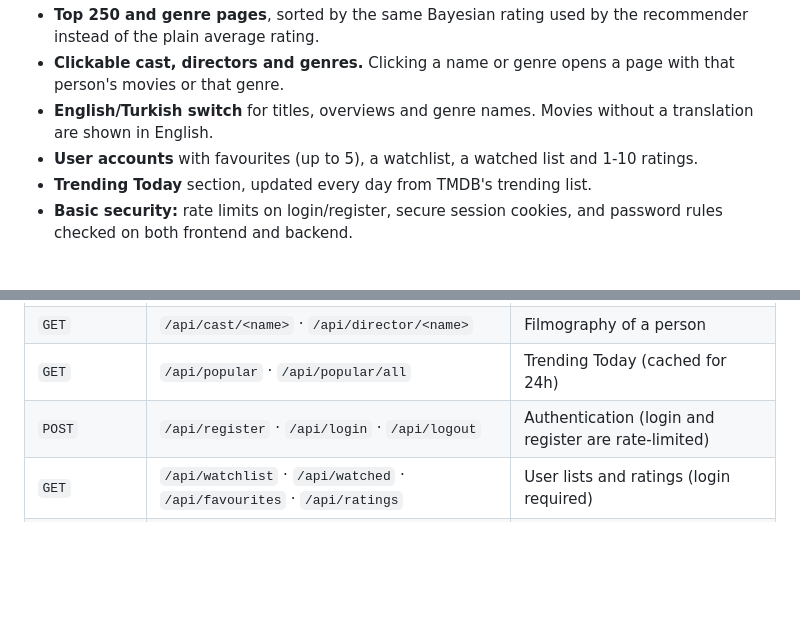
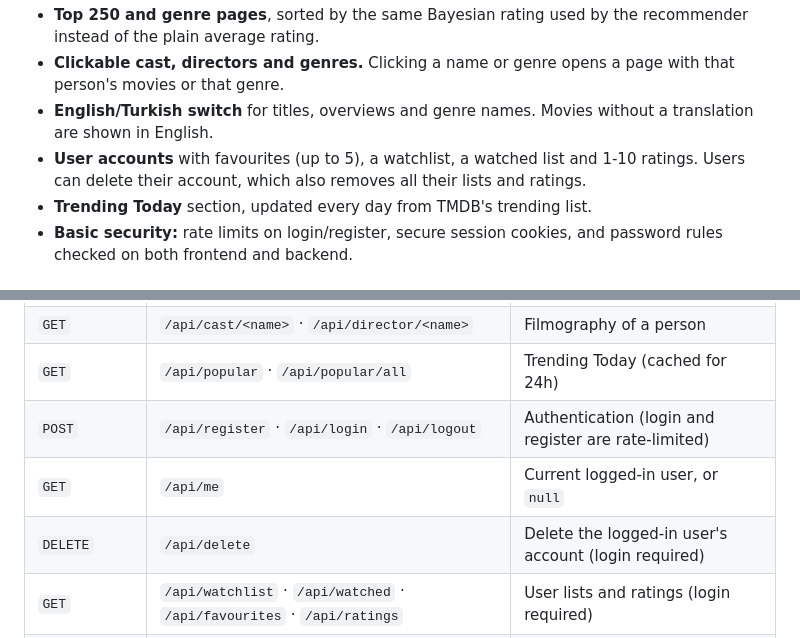
Before and after one commit to yavuzkrm/Full-stack-content-based-movie-recommendation-system, a Markdown page: README.md, 2 parts joined by grey strips. Rendered like a GitHub page; blank space fills up the shorter version.

Commit message:
Document account endpoints in README

```diff
--- a/README.md
+++ b/README.md
@@ -40,7 +40,7 @@ The recommendations are computed in the app itself, without an external recommen
 - **Top 250 and genre pages**, sorted by the same Bayesian rating used by the recommender instead of the plain average rating.
 - **Clickable cast, directors and genres.** Clicking a name or genre opens a page with that person's movies or that genre.
 - **English/Turkish switch** for titles, overviews and genre names. Movies without a translation are shown in English.
-- **User accounts** with favourites (up to 5), a watchlist, a watched list and 1-10 ratings.
+- **User accounts** with favourites (up to 5), a watchlist, a watched list and 1-10 ratings. Users can delete their account, which also removes all their lists and ratings.
 - **Trending Today** section, updated every day from TMDB's trending list.
 - **Basic security:** rate limits on login/register, secure session cookies, and password rules checked on both frontend and backend.
 
@@ -91,6 +91,8 @@ The frontend uses a JSON API. All routes are in `main.py`.
 | `GET` | `/api/cast/<name>` · `/api/director/<name>` | Filmography of a person |
 | `GET` | `/api/popular` · `/api/popular/all` | Trending Today (cached for 24h) |
 | `POST` | `/api/register` · `/api/login` · `/api/logout` | Authentication (login and register are rate-limited) |
+| `GET` | `/api/me` | Current logged-in user, or `null` |
+| `DELETE` | `/api/delete` | Delete the logged-in user's account (login required) |
 | `GET` | `/api/watchlist` · `/api/watched` · `/api/favourites` · `/api/ratings` | User lists and ratings (login required) |
 | `POST/DELETE` | `/api/watchlist/<id>` · `/api/watched/<id>` · `/api/favourites/<id>` · `/api/rating/<id>` | Add or remove a movie or rating (login required) |
 
```
